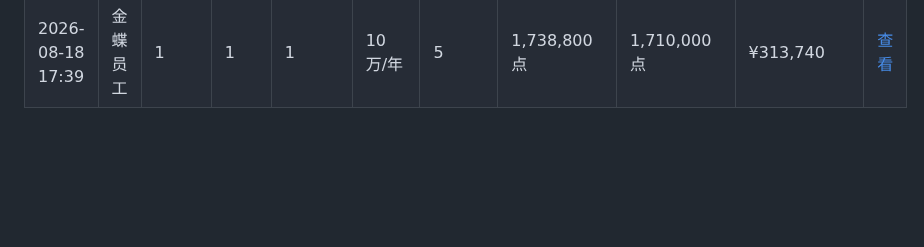
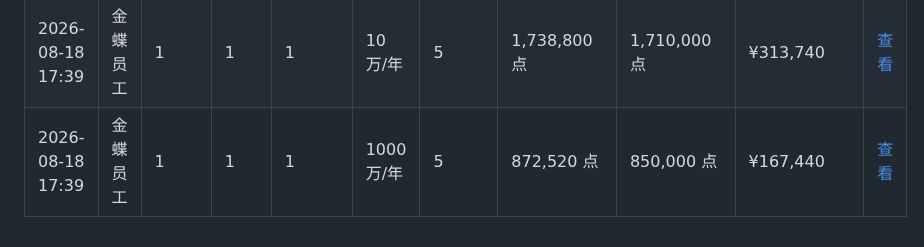
Before and after one commit to zoumaotao/lingee_unit_calculate, a Markdown page: records.md, the part around the change. GitHub-like rendering; blank space fills up the shorter version.

Commit message:
添加增购测算记录 (2026/8/18 17:39:53)

```diff
--- a/records.md
+++ b/records.md
@@ -116,3 +116,4 @@
 | 2026-08-13 16:45 | 金蝶员工 | 济南 | 解宝刚 | 智洋创新 | 20万/年 | 300 | 21,393,120 点 | 19,600,000 点 | ¥3,884,400 | [查看](data/%E6%99%BA%E6%B4%8B%E5%88%9B%E6%96%B0_%E8%A7%A3%E5%AE%9D%E5%88%9A_2026-08-13T08-45-41.md) |
 | 2026-08-17 10:16 | 金蝶伙伴员工 | test | test | test | 50万/年 | 5 | 872,520 点 | 850,000 点 | ¥167,440 | [查看](data/test_test_2026-08-17T02-16-41.md) |
 | 2026-08-18 17:39 | 金蝶员工 | 1 | 1 | 1 | 10万/年 | 5 | 1,738,800 点 | 1,710,000 点 | ¥313,740 | [查看](data/1_1_2026-08-18T09-39-06.md) |
+| 2026-08-18 17:39 | 金蝶员工 | 1 | 1 | 1 | 1000万/年 | 5 | 872,520 点 | 850,000 点 | ¥167,440 | [查看](data/1_1_2026-08-18T09-39-49.md) |
```
